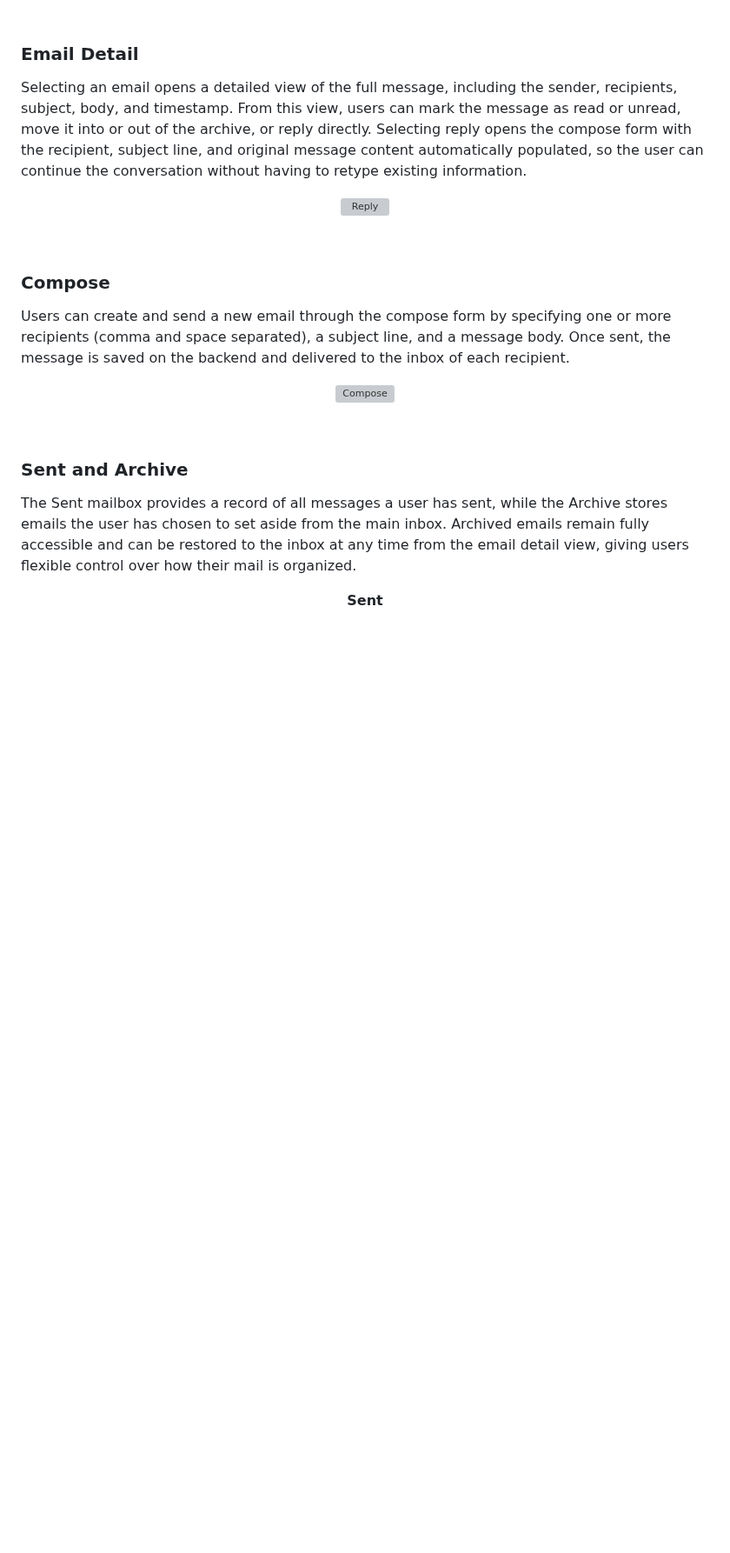
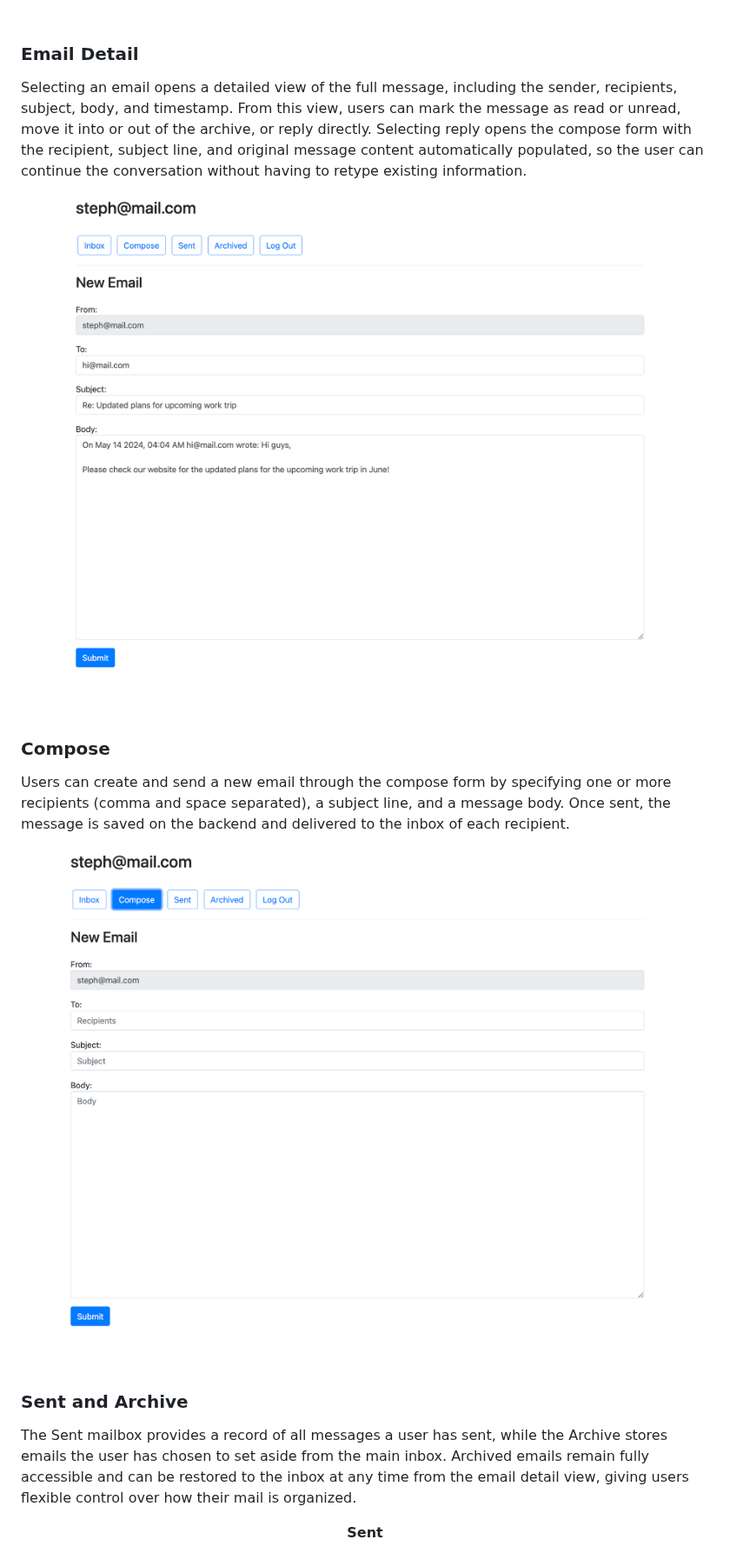
Before and after one commit to steph-xue/email, a Markdown page: README.md, the part around one of its changes. Shown at 87% size. Rendered like a GitHub page; blank space fills up the shorter version; grey boxes are pictures that could not be loaded.

```diff
--- a/README.md
+++ b/README.md
@@ -51,14 +51,14 @@ The inbox serves as the landing page after a user signs in. Received emails are
 ### Email Detail
 Selecting an email opens a detailed view of the full message, including the sender, recipients, subject, body, and timestamp. From this view, users can mark the message as read or unread, move it into or out of the archive, or reply directly. Selecting reply opens the compose form with the recipient, subject line, and original message content automatically populated, so the user can continue the conversation without having to retype existing information.
 
-<p align="center"><img src="/assets/screenshots/reply.png?raw=true" alt="Reply" width="700"></p>
+<p align="center"><img src="/docs/screenshots/reply.png?raw=true" alt="Reply" width="700"></p>
 
 <br>
 
 ### Compose
 Users can create and send a new email through the compose form by specifying one or more recipients (comma and space separated), a subject line, and a message body. Once sent, the message is saved on the backend and delivered to the inbox of each recipient.
 
-<p align="center"><img src="/assets/screenshots/compose.png?raw=true" alt="Compose" width="700"></p>
+<p align="center"><img src="/docs/screenshots/compose.png?raw=true" alt="Compose" width="700"></p>
 
 <br>
 
```
Also changed, not shown: other parts of README.md (+6 -6 lines).
